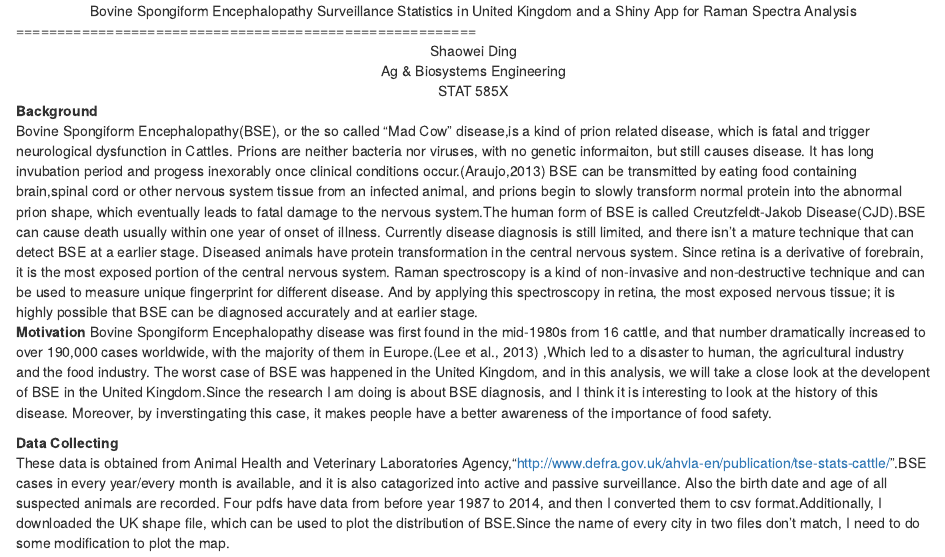
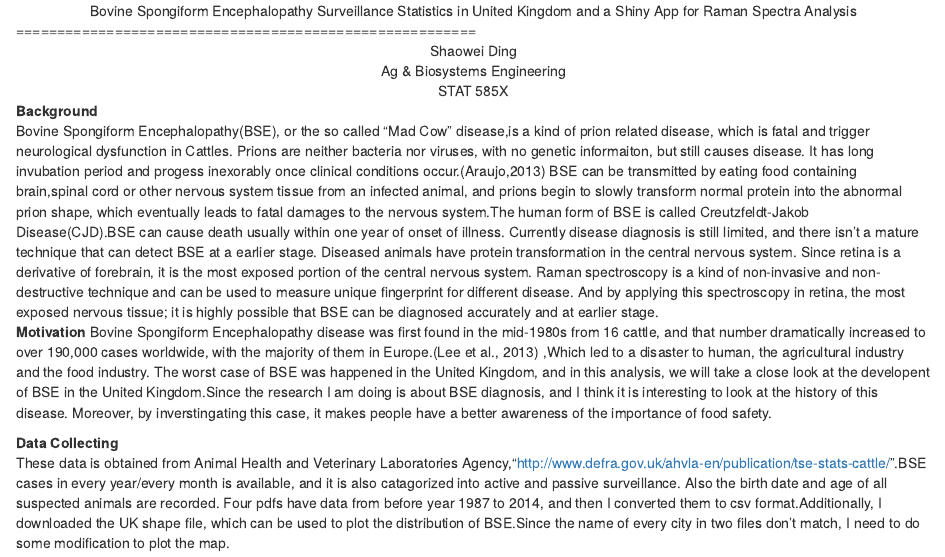
Before and after one commit to shaoweiD/585xproject, an R Markdown document (final.rmd): the page in a window 1100 px wide, from its top. Rendered offline with R 4.5, knitr and Pandoc, with nearby package versions; some code elsewhere in the file could not run offline.

Commit message:
Update final.rmd

```diff
--- a/final.rmd
+++ b/final.rmd
@@ -5,7 +5,7 @@
 <center> STAT 585X </center>
 
 **Background**<br/>
-Bovine Spongiform Encephalopathy(BSE), or the so called "Mad Cow" disease,is a kind of prion related disease, which is fatal and trigger neurological dysfunction in Cattles. Prions are neither bacteria nor viruses, with no genetic informaiton, but still causes disease. It has long invubation period and progess inexorably once clinical conditions occur.(Araujo,2013) BSE can be transmitted by eating food containing brain,spinal cord or other nervous system tissue from an infected animal, and prions begin to slowly transform normal protein into the abnormal prion shape, which eventually leads to fatal damage to the nervous system.The human form of BSE is called Creutzfeldt-Jakob Disease(CJD).BSE can cause death usually within one year of onset of illness.
+Bovine Spongiform Encephalopathy(BSE), or the so called "Mad Cow" disease,is a kind of prion related disease, which is fatal and trigger neurological dysfunction in Cattles. Prions are neither bacteria nor viruses, with no genetic informaiton, but still causes disease. It has long invubation period and progess inexorably once clinical conditions occur.(Araujo,2013) BSE can be transmitted by eating food containing brain,spinal cord or other nervous system tissue from an infected animal, and prions begin to slowly transform normal protein into the abnormal prion shape, which eventually leads to fatal damages to the nervous system.The human form of BSE is called Creutzfeldt-Jakob Disease(CJD).BSE can cause death usually within one year of onset of illness.
 Currently disease diagnosis is still limited, and there isn't a mature technique that can detect BSE at a earlier stage. Diseased animals have protein transformation in the central nervous system. Since retina is a derivative of forebrain, it is the most exposed portion of the central nervous system. Raman spectroscopy is a kind of non-invasive and non-destructive technique and can be used to measure unique fingerprint for different disease. And by applying this spectroscopy in retina, the most exposed nervous tissue; it is highly possible that BSE can be diagnosed accurately and at earlier stage.<br/>
 **Motivation**
 Bovine Spongiform Encephalopathy disease was first found in the mid-1980s from 16 cattle, and that number dramatically increased to over 190,000 cases worldwide, with the majority of them in Europe.(Lee et al., 2013) ,Which led to a disaster to human, the agricultural industry and the food industry. The worst case of BSE was happened in the United Kingdom, and in this analysis, we will take a close look at the developent of BSE in the United Kingdom.Since the research I am doing is about BSE diagnosis, and I think it is interesting to look at the history of this disease. Moreover, by inverstingating this case, it makes people have a better awareness of the importance of food safety.
```
